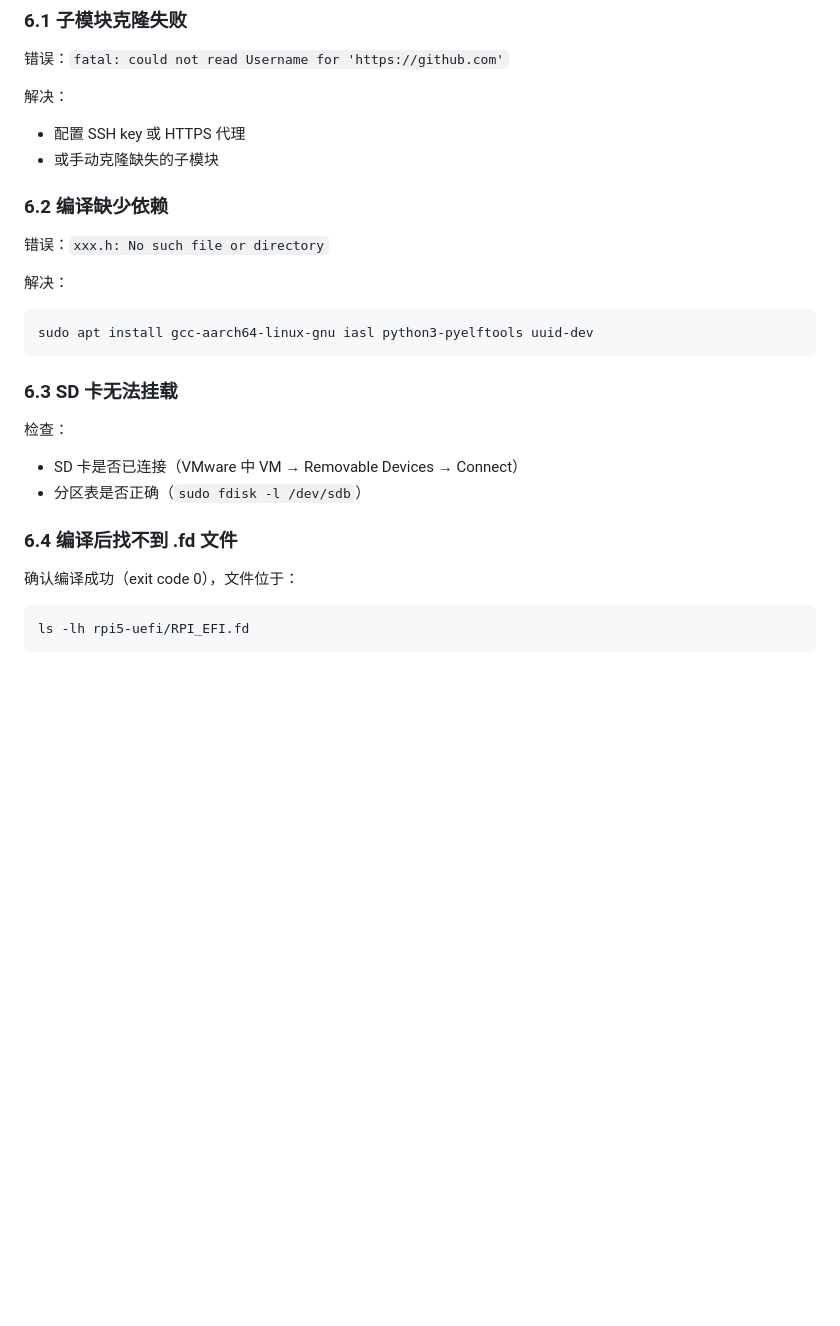
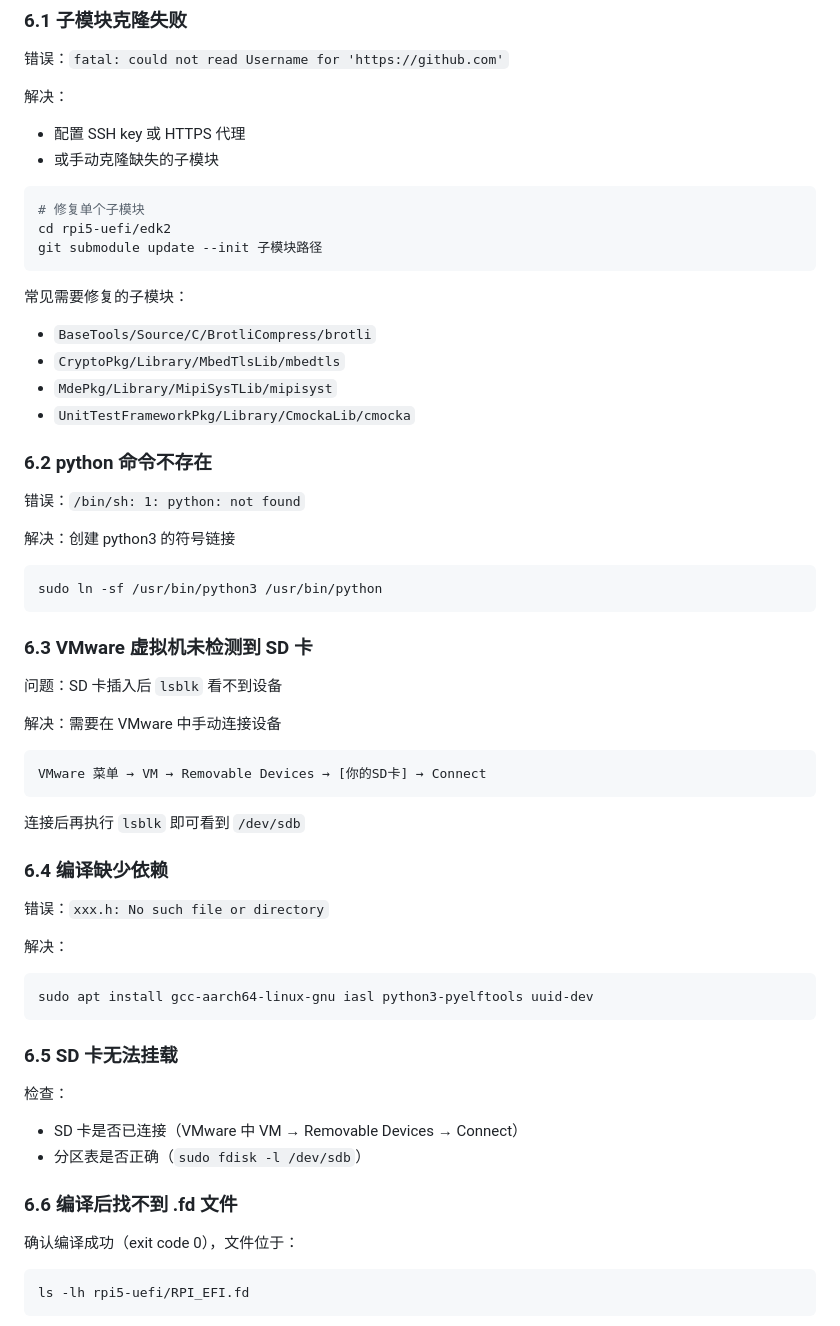
Before and after one commit to airzam/Graduation-project, a Markdown page: blog/03-编译rpi5-uefi并烧录SD卡.md, the part around the change. Rendered like a GitHub page; blank space fills up the shorter version.

Commit message:
更新博客：补充常见问题章节
新增：
- 6.2 python 命令不存在的解决方案
- 6.3 VMware 虚拟机未检测到 SD 卡的详细解决步骤
- 6.1 子模块修复的完整子模块列表

Co-Authored-By: Claude Opus 4.6 <noreply@anthropic.com>

````diff
--- a/blog/03-编译rpi5-uefi并烧录SD卡.md
+++ b/blog/03-编译rpi5-uefi并烧录SD卡.md
@@ -153,7 +153,41 @@ sudo umount /mnt/sdcard
 - 配置 SSH key 或 HTTPS 代理
 - 或手动克隆缺失的子模块
 
-### 6.2 编译缺少依赖
+```bash
+# 修复单个子模块
+cd rpi5-uefi/edk2
+git submodule update --init 子模块路径
+```
+
+常见需要修复的子模块：
+- `BaseTools/Source/C/BrotliCompress/brotli`
+- `CryptoPkg/Library/MbedTlsLib/mbedtls`
+- `MdePkg/Library/MipiSysTLib/mipisyst`
+- `UnitTestFrameworkPkg/Library/CmockaLib/cmocka`
+
+### 6.2 python 命令不存在
+
+错误：`/bin/sh: 1: python: not found`
+
+解决：创建 python3 的符号链接
+
+```bash
+sudo ln -sf /usr/bin/python3 /usr/bin/python
+```
+
+### 6.3 VMware 虚拟机未检测到 SD 卡
+
+问题：SD 卡插入后 `lsblk` 看不到设备
+
+解决：需要在 VMware 中手动连接设备
+
+```
+VMware 菜单 → VM → Removable Devices → [你的SD卡] → Connect
+```
+
+连接后再执行 `lsblk` 即可看到 `/dev/sdb`
+
+### 6.4 编译缺少依赖
 
 错误：`xxx.h: No such file or directory`
 
@@ -162,13 +196,13 @@ sudo umount /mnt/sdcard
 sudo apt install gcc-aarch64-linux-gnu iasl python3-pyelftools uuid-dev
 ```
 
-### 6.3 SD 卡无法挂载
+### 6.5 SD 卡无法挂载
 
 检查：
 - SD 卡是否已连接（VMware 中 VM → Removable Devices → Connect）
 - 分区表是否正确（`sudo fdisk -l /dev/sdb`）
 
-### 6.4 编译后找不到 .fd 文件
+### 6.6 编译后找不到 .fd 文件
 
 确认编译成功（exit code 0），文件位于：
 ```bash
````
